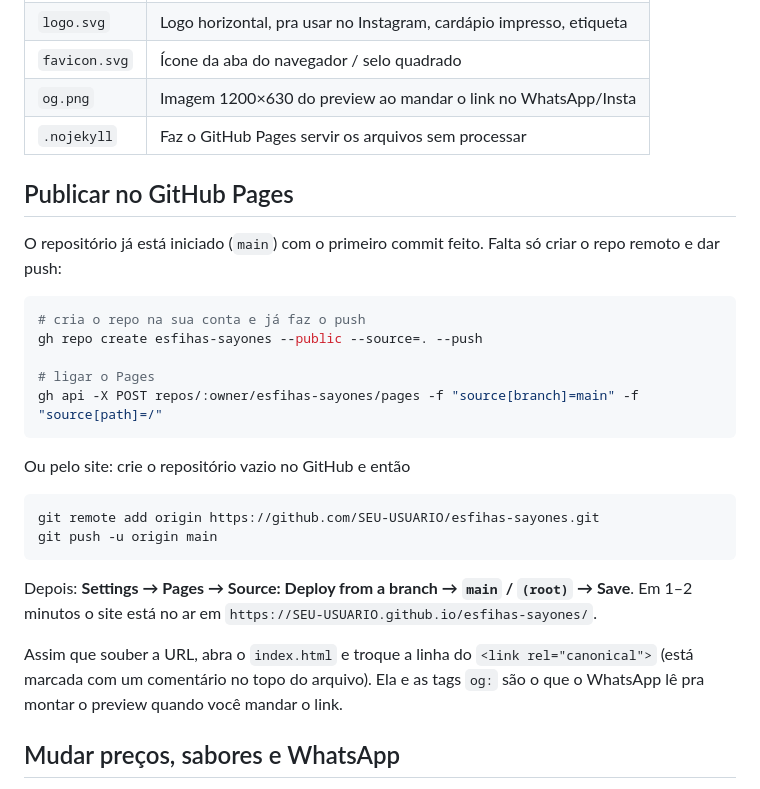
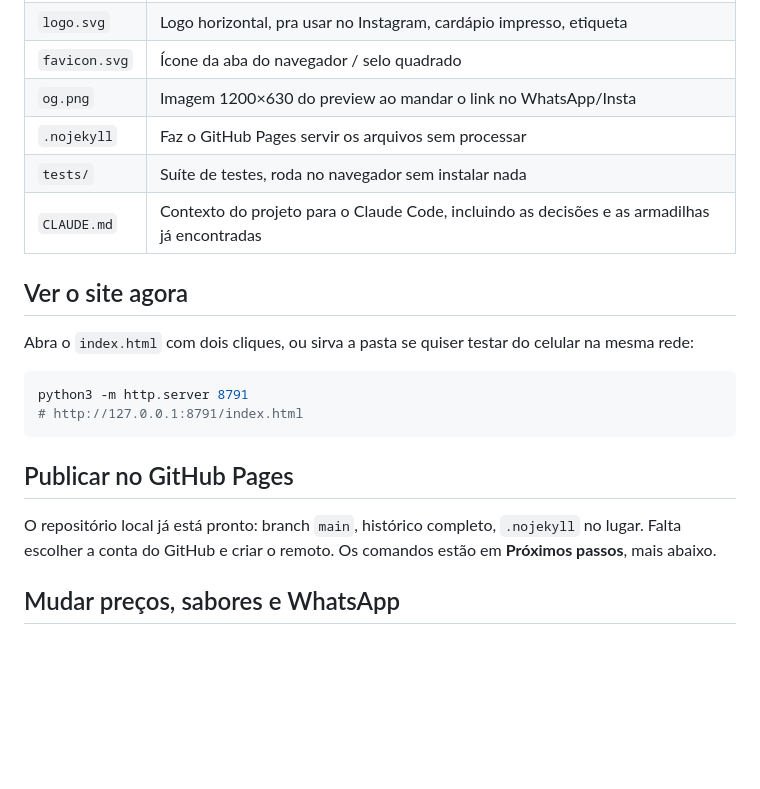
Before and after one commit to esfihasayones/esfihasayones.github.io, a Markdown page: README.md, the part around one of its changes. Rendered like a GitHub page; blank space fills up the shorter version.

````diff
--- a/README.md
+++ b/README.md
@@ -13,33 +13,24 @@ HTML/CSS/JS puro, sem build e sem servidor. Roda direto no GitHub Pages.
 | `favicon.svg`  | Ícone da aba do navegador / selo quadrado                       |
 | `og.png`       | Imagem 1200×630 do preview ao mandar o link no WhatsApp/Insta   |
 | `.nojekyll`    | Faz o GitHub Pages servir os arquivos sem processar             |
+| `tests/`       | Suíte de testes, roda no navegador sem instalar nada            |
+| `CLAUDE.md`    | Contexto do projeto para o Claude Code, incluindo as decisões e as armadilhas já encontradas |
+
+## Ver o site agora
+
+Abra o `index.html` com dois cliques, ou sirva a pasta se quiser testar do
+celular na mesma rede:
+
+```bash
+python3 -m http.server 8791
+# http://127.0.0.1:8791/index.html
+```
 
 ## Publicar no GitHub Pages
 
-O repositório já está iniciado (`main`) com o primeiro commit feito.
-Falta só criar o repo remoto e dar push:
-
-```bash
-# cria o repo na sua conta e já faz o push
-gh repo create esfihas-sayones --public --source=. --push
-
-# ligar o Pages
-gh api -X POST repos/:owner/esfihas-sayones/pages -f "source[branch]=main" -f "source[path]=/"
-```
-
-Ou pelo site: crie o repositório vazio no GitHub e então
-
-```bash
-git remote add origin https://github.com/SEU-USUARIO/esfihas-sayones.git
-git push -u origin main
-```
-
-Depois: **Settings → Pages → Source: Deploy from a branch → `main` / `(root)` → Save**.
-Em 1–2 minutos o site está no ar em `https://SEU-USUARIO.github.io/esfihas-sayones/`.
-
-Assim que souber a URL, abra o `index.html` e troque a linha do `<link rel="canonical">`
-(está marcada com um comentário no topo do arquivo). Ela e as tags `og:` são o que
-o WhatsApp lê pra montar o preview quando você mandar o link.
+O repositório local já está pronto: branch `main`, histórico completo,
+`.nojekyll` no lugar. Falta escolher a conta do GitHub e criar o remoto.
+Os comandos estão em **Próximos passos**, mais abaixo.
 
 ## Mudar preços, sabores e WhatsApp
 
````
Also changed, not shown: other parts of README.md (+72 -9 lines), CLAUDE.md (added, +132 -0 lines).
